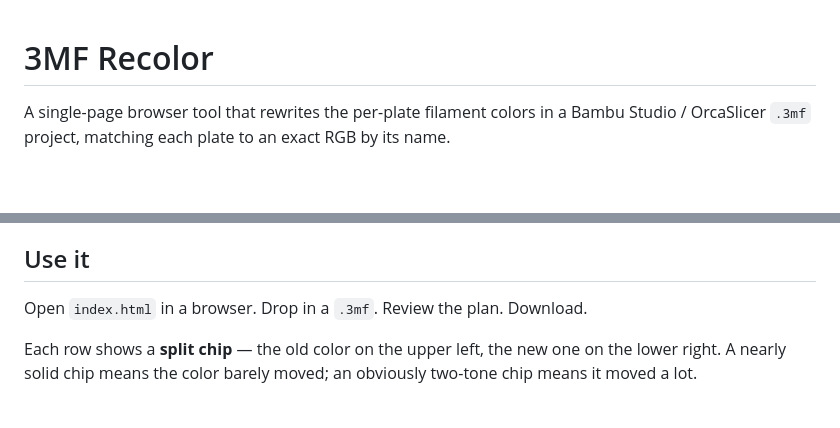
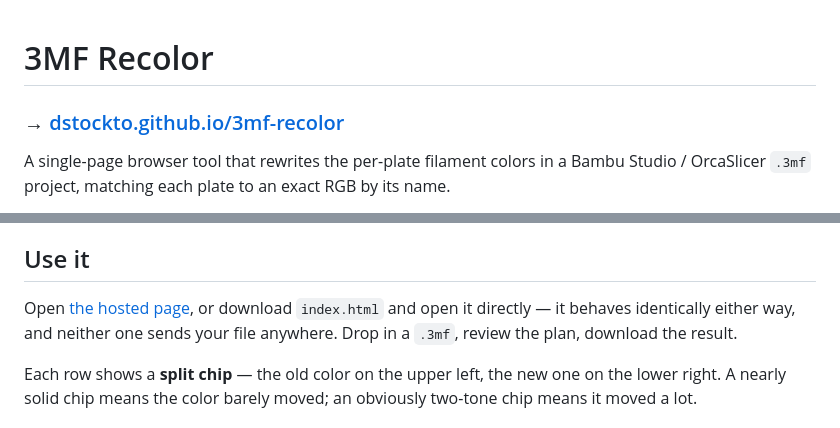
Before and after one commit to dstockto/3mf-recolor, a Markdown page: README.md, 2 parts joined by grey strips. Rendered like a GitHub page; blank space fills up the shorter version.

Commit message:
Link the hosted page from the README

```diff
--- a/README.md
+++ b/README.md
@@ -1,4 +1,6 @@
 # 3MF Recolor
+
+### → [dstockto.github.io/3mf-recolor](https://dstockto.github.io/3mf-recolor/)
 
 A single-page browser tool that rewrites the per-plate filament colors in a
 Bambu Studio / OrcaSlicer `.3mf` project, matching each plate to an exact RGB by
@@ -29,7 +31,10 @@ the printer that actually has that filament loaded.
 
 ## Use it
 
-Open `index.html` in a browser. Drop in a `.3mf`. Review the plan. Download.
+Open [the hosted page](https://dstockto.github.io/3mf-recolor/), or download
+`index.html` and open it directly — it behaves identically either way, and
+neither one sends your file anywhere. Drop in a `.3mf`, review the plan,
+download the result.
 
 Each row shows a **split chip** — the old color on the upper left, the new one
 on the lower right. A nearly solid chip means the color barely moved; an
```
